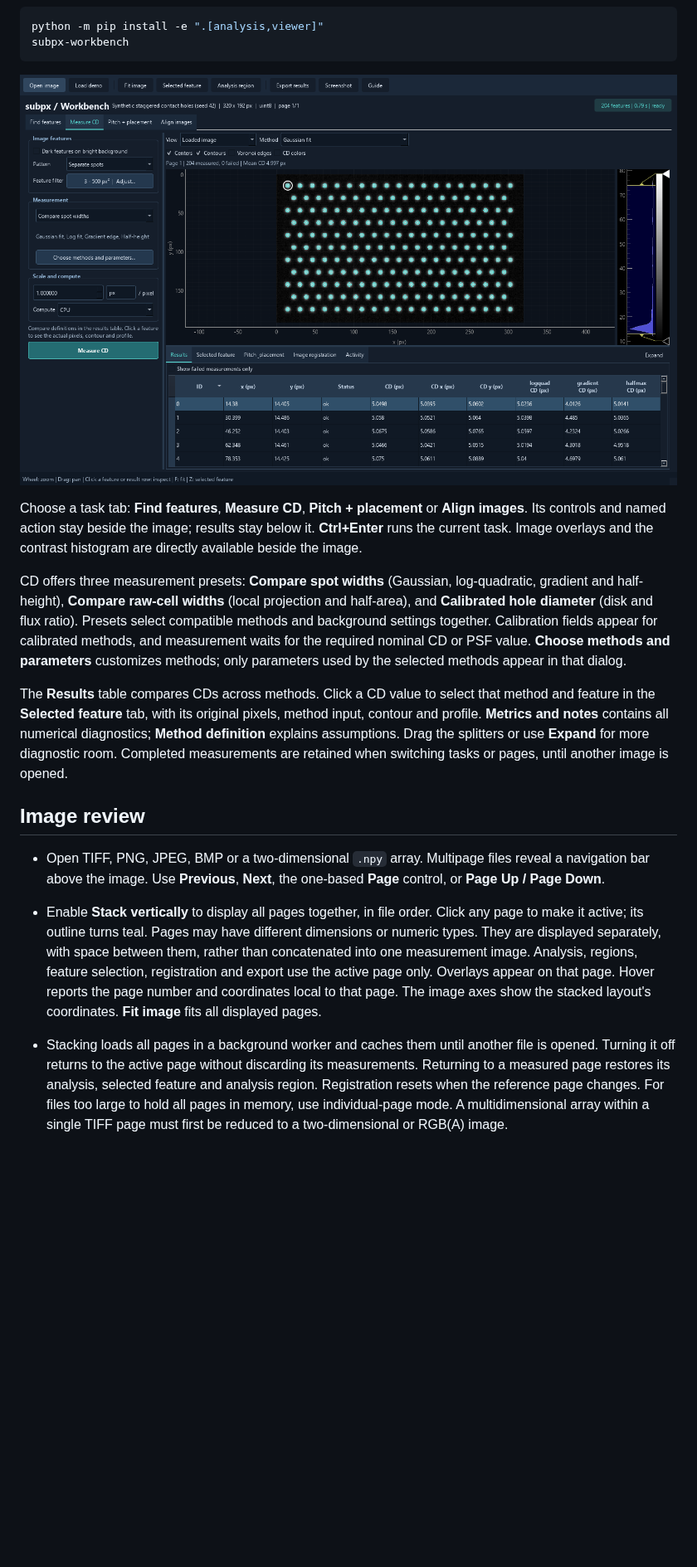
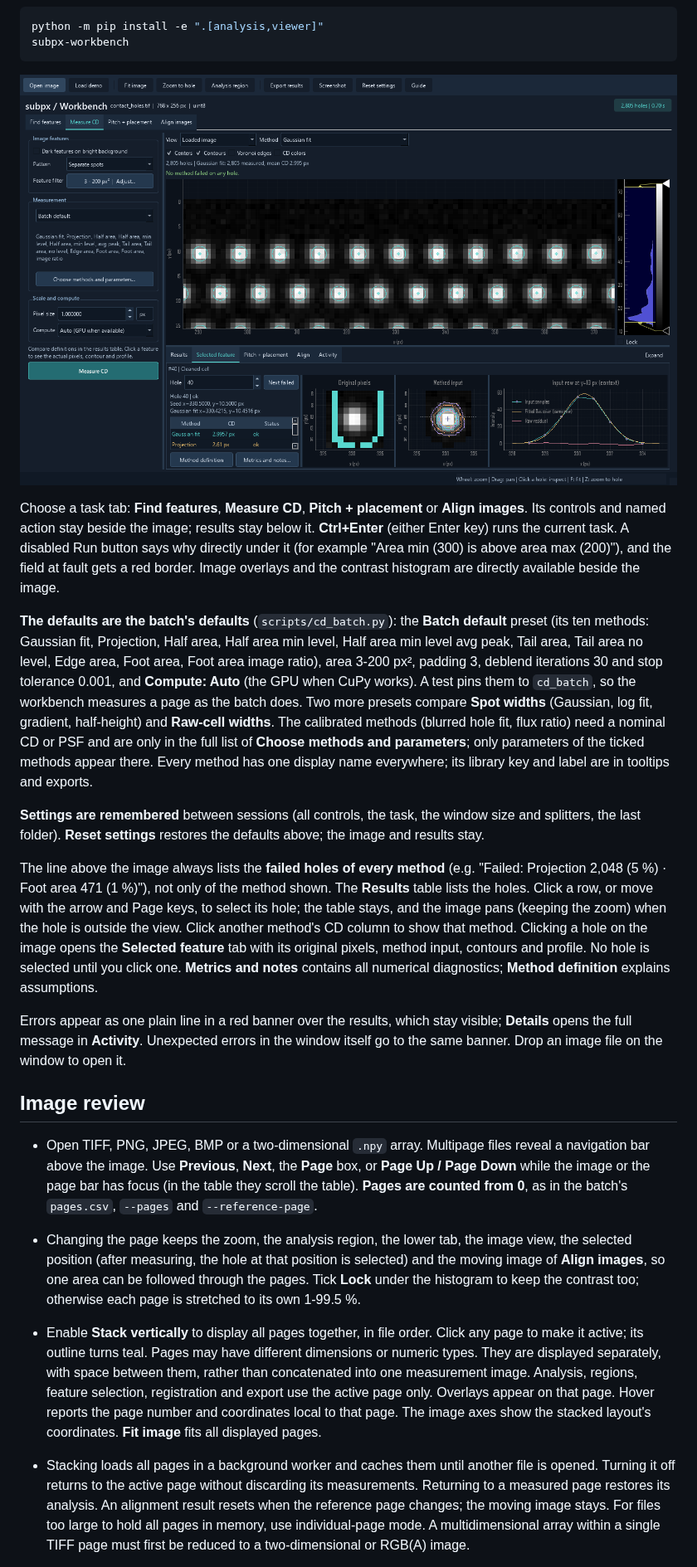
Before and after one commit to ywk3484/ImageProcessor_new, a Markdown page: docs/workbench.md, the part around one of its changes. Shown at 83% size. Drawn GitHub-style; pictures changed too: docs/images/workbench.png; blank space fills up the shorter version.

```diff
--- a/docs/workbench.md
+++ b/docs/workbench.md
@@ -22,29 +22,55 @@ subpx-workbench
 
 Choose a task tab: **Find features**, **Measure CD**, **Pitch + placement** or
 **Align images**. Its controls and named action stay beside the image; results
-stay below it. **Ctrl+Enter** runs the current task. Image overlays and the
-contrast histogram are directly available beside the image.
+stay below it. **Ctrl+Enter** (either Enter key) runs the current task. A
+disabled Run button says why directly under it (for example "Area min (300) is
+above area max (200)"), and the field at fault gets a red border. Image overlays
+and the contrast histogram are directly available beside the image.
 
-CD offers three measurement presets: **Compare spot widths** (Gaussian,
-log-quadratic, gradient and half-height), **Compare raw-cell widths** (local
-projection and half-area), and **Calibrated hole diameter** (disk and flux ratio).
-Presets select compatible methods and background settings together. Calibration
-fields appear for calibrated methods, and measurement waits for the required
-nominal CD or PSF value. **Choose methods and parameters** customizes methods;
-only parameters used by the selected methods appear in that dialog.
+**The defaults are the batch's defaults** (`scripts/cd_batch.py`): the
+**Batch default** preset (its ten methods: Gaussian fit, Projection, Half area,
+Half area min level, Half area min level avg peak, Tail area, Tail area no
+level, Edge area, Foot area, Foot area image ratio), area 3-200 px², padding 3,
+deblend iterations 30 and stop tolerance 0.001, and **Compute: Auto** (the GPU
+when CuPy works). A test pins them to `cd_batch`, so the workbench measures a page
+as the batch does. Two more presets compare **Spot widths** (Gaussian, log fit,
+gradient, half-height) and **Raw-cell widths**. The calibrated methods (blurred
+hole fit, flux ratio) need a nominal CD or PSF and are only in the full list of
+**Choose methods and parameters**; only parameters of the ticked methods appear
+there. Every method has one display name everywhere; its library key and label
+are in tooltips and exports.
 
-The **Results** table compares CDs across methods. Click a CD value to select
-that method and feature in the **Selected feature** tab, with its original pixels,
-method input, contour and profile. **Metrics and notes** contains all numerical
-diagnostics; **Method definition** explains assumptions. Drag the splitters or
-use **Expand** for more diagnostic room. Completed measurements are retained
-when switching tasks or pages, until another image is opened.
+**Settings are remembered** between sessions (all controls, the task, the window
+size and splitters, the last folder). **Reset settings** restores the defaults
+above; the image and results stay.
+
+The line above the image always lists the **failed holes of every method**
+(e.g. "Failed: Projection 2,048 (5 %) · Foot area 471 (1 %)"), not only of the
+method shown. The **Results** table lists the holes. Click a row, or move with
+the arrow and Page keys, to select its hole; the table stays, and the image pans
+(keeping the zoom) when the hole is outside the view. Click another method's CD
+column to show that method. Clicking a hole on the image opens the **Selected
+feature** tab with its original pixels, method input, contours and profile. No
+hole is selected until you click one. **Metrics and notes** contains all
+numerical diagnostics; **Method definition** explains assumptions.
+
+Errors appear as one plain line in a red banner over the results, which stay
+visible; **Details** opens the full message in **Activity**. Unexpected errors in
+the window itself go to the same banner. Drop an image file on the window to open
+it.
 
 ## Image review
 
 - Open TIFF, PNG, JPEG, BMP or a two-dimensional `.npy` array. Multipage files
   reveal a navigation bar above the image. Use **Previous**, **Next**, the
-  one-based **Page** control, or **Page Up / Page Down**.
+  **Page** box, or **Page Up / Page Down** while the image or the page bar has
+  focus (in the table they scroll the table). **Pages are counted from 0**, as in
+  the batch's `pages.csv`, `--pages` and `--reference-page`.
+- Changing the page keeps the zoom, the analysis region, the lower tab, the image
+  view, the selected position (after measuring, the hole at that position is
+  selected) and the moving image of **Align images**, so one area can be followed
+  through the pages. Tick **Lock** under the histogram to keep the contrast too;
+  otherwise each page is stretched to its own 1-99.5 %.
 - Enable **Stack vertically** to display all pages together, in file order.
   Click any page to make it active; its outline turns teal. Pages may have
   different dimensions or numeric types. They are displayed separately, with
@@ -55,8 +81,8 @@ when switching tasks or pages, until another image is opened.
   coordinates. **Fit image** fits all displayed pages.
 - Stacking loads all pages in a background worker and caches them until another
   file is opened. Turning it off returns to the active page without discarding
-  its measurements. Returning to a measured page restores its analysis, selected
-  feature and analysis region. Registration resets when the reference page changes.
+  its measurements. Returning to a measured page restores its analysis. An
+  alignment result resets when the reference page changes; the moving image stays.
   For files too large to hold all pages in memory, use individual-page mode.
   A multidimensional array within a single TIFF page must first be reduced to
   a two-dimensional or RGB(A) image.
```
Also changed, not shown: other parts of docs/workbench.md (+35 -19 lines), tasks/todo.md (+19 -1 lines), 6 other files.
